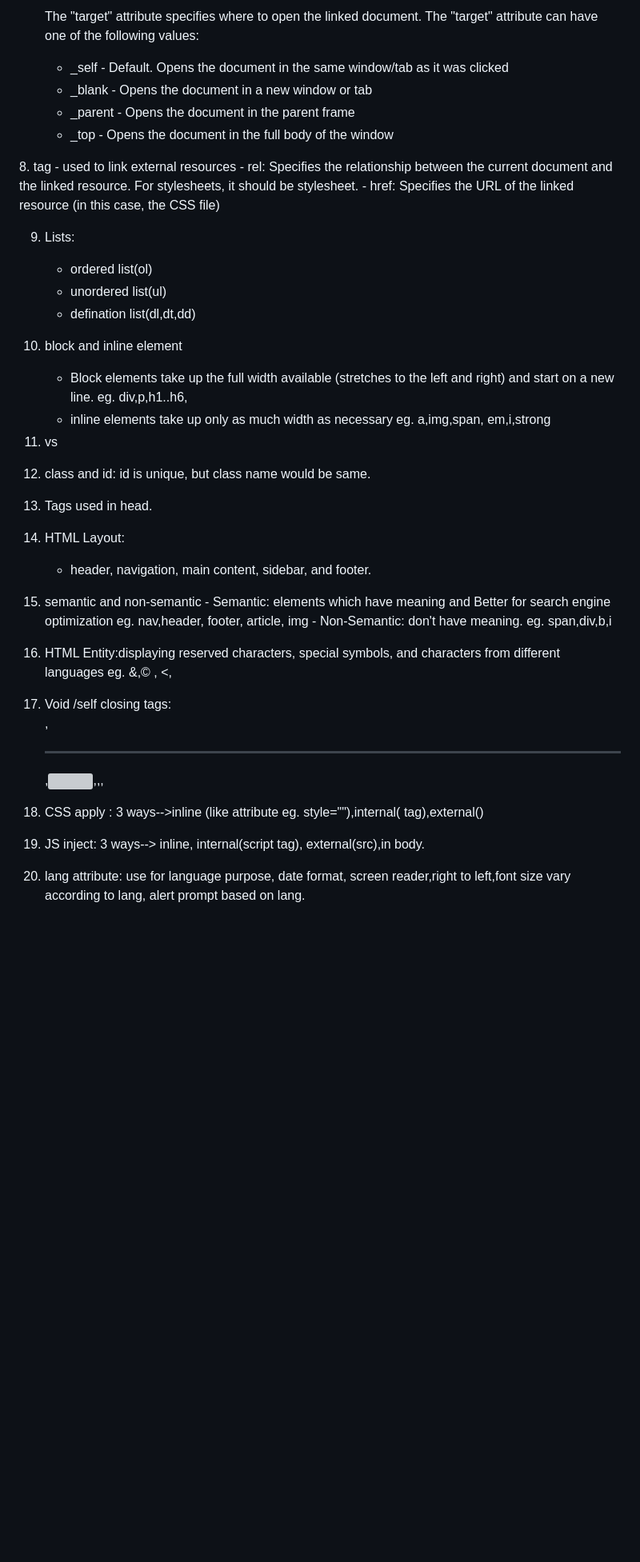
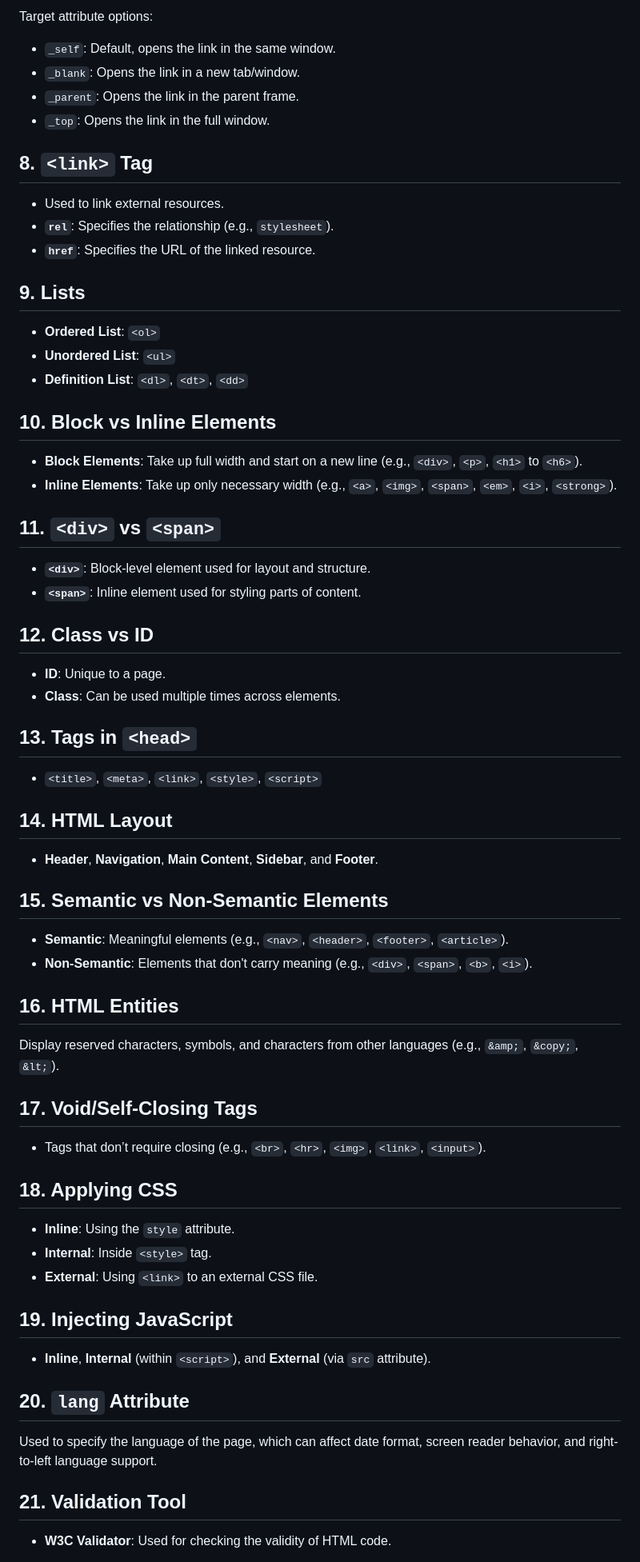
Before and after one commit to kuldeep0753/Revision, a Markdown page: Readme.md, the part around one of its changes. Shown at 80% size. Rendered like a GitHub page; blank space fills up the shorter version; grey boxes are pictures that could not be loaded.

```diff
--- a/Readme.md
+++ b/Readme.md
@@ -57,50 +47,59 @@ A:      ### 1. **`<head>`:**
 
-    The "target" attribute specifies where to open the linked document.
-    The "target" attribute can have one of the following values:
+Target attribute options:
+- `_self`: Default, opens the link in the same window.
+- `_blank`: Opens the link in a new tab/window.
+- `_parent`: Opens the link in the parent frame.
+- `_top`: Opens the link in the full window.
 
-    - _self - Default. Opens the document in the same window/tab as it was clicked
-    - _blank - Opens the document in a new window or tab
-    - _parent - Opens the document in the parent frame
-    - _top - Opens the document in the full body of the window
+## 8. `<link>` Tag
+- Used to link external resources.
+- **`rel`**: Specifies the relationship (e.g., `stylesheet`).
+- **`href`**: Specifies the URL of the linked resource.
 
-8.<link> tag
-        - used to link external resources
-        - rel: Specifies the relationship between the current document and the linked resource. For stylesheets, it should be stylesheet.
-        - href: Specifies the URL of the linked resource (in this case, the CSS file)
+## 9. Lists
+- **Ordered List**: `<ol>`
+- **Unordered List**: `<ul>`
+- **Definition List**: `<dl>`, `<dt>`, `<dd>`
 
-9. Lists:
-    - ordered list(ol)
-    - unordered list(ul)
-    - defination list(dl,dt,dd)
+## 10. Block vs Inline Elements
+- **Block Elements**: Take up full width and start on a new line (e.g., `<div>`, `<p>`, `<h1>` to `<h6>`).
+- **Inline Elements**: Take up only necessary width (e.g., `<a>`, `<img>`, `<span>`, `<em>`, `<i>`, `<strong>`).
 
-10. block and inline element
-     - Block elements take up the full width available (stretches to the left and right) and start on a new line.
-      eg. div,p,h1..h6,
-    - inline elements take up only as much width as necessary
-     eg. a,img,span, em,i,strong
+## 11. `<div>` vs `<span>`
+- **`<div>`**: Block-level element used for layout and structure.
+- **`<span>`**: Inline element used for styling parts of content.
 
-11. <div> vs <span>
+## 12. Class vs ID
+- **ID**: Unique to a page.
+- **Class**: Can be used multiple times across elements.
 
-12. class and id: id is unique, but class name would be same.
+## 13. Tags in `<head>`
+- `<title>`, `<meta>`, `<link>`, `<style>`, `<script>`
 
-13. Tags used in head.
-    <title>,<meta>,<link>,<style>,<script>
+## 14. HTML Layout
+- **Header**, **Navigation**, **Main Content**, **Sidebar**, and **Footer**.
 
-14. HTML Layout:
-     - header, navigation, main content, sidebar, and footer.
+## 15. Semantic vs Non-Semantic Elements
+- **Semantic**: Meaningful elements (e.g., `<nav>`, `<header>`, `<footer>`, `<article>`).
+- **Non-Semantic**: Elements that don't carry meaning (e.g., `<div>`, `<span>`, `<b>`, `<i>`).
 
-15. semantic and non-semantic
-        - Semantic: elements which have meaning and Better for search engine optimization eg. nav,header, footer, article, img
-        - Non-Semantic: don't have meaning. eg. span,div,b,i
+## 16. HTML Entities
+Display reserved characters, symbols, and characters from other languages (e.g., `&amp;`, `&copy;`, `&lt;`).
 
-16. HTML Entity:displaying reserved characters, special symbols, and characters from different languages
-    eg. &amp;,&copy; , &lt;,
+## 17. Void/Self-Closing Tags
+- Tags that don’t require closing (e.g., `<br>`, `<hr>`, `<img>`, `<link>`, `<input>`).
 
-17. Void /self closing tags: <br>,<hr>,<img/>,<link>,<input>,<area>
+## 18. Applying CSS
+- **Inline**: Using the `style` attribute.
+- **Internal**: Inside `<style>` tag.
+- **External**: Using `<link>` to an external CSS file.
 
-18. CSS apply : 3 ways-->inline (like attribute eg. style=""),internal(<style> tag),external(<link rel="" href="">)
+## 19. Injecting JavaScript
+- **Inline**, **Internal** (within `<script>`), and **External** (via `src` attribute).
 
-19. JS inject: 3 ways--> inline, internal(script tag), external(src),in body.
+## 20. `lang` Attribute
+Used to specify the language of the page, which can affect date format, screen reader behavior, and right-to-left language support.
 
-20. lang attribute: use for language purpose, date format, screen reader,right to left,font size vary according to lang, alert prompt based on lang.
+## 21. Validation Tool
+- **W3C Validator**: Used for checking the validity of HTML code.
 
```
Also changed, not shown: other parts of Readme.md (+54 -78 lines).
